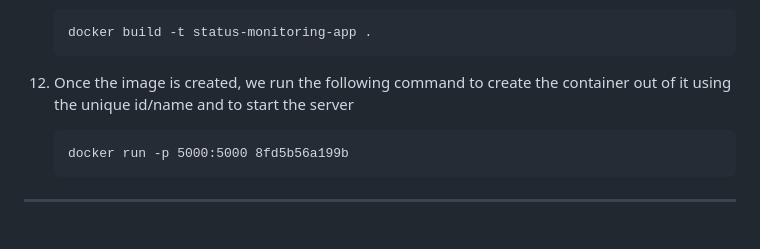
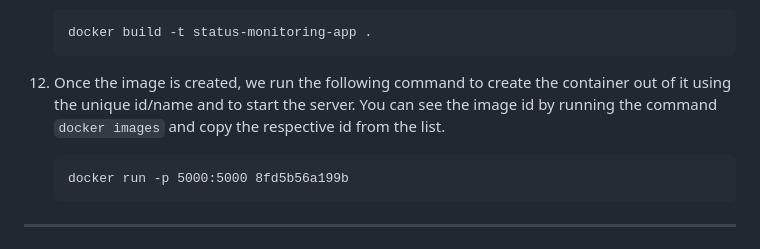
Before and after one commit to the-neelguy/Cloud-Native-Monitoring, a Markdown page: README.md, the part around the change. Drawn GitHub-style.

````diff
--- a/README.md
+++ b/README.md
@@ -68,7 +68,7 @@
     docker build -t status-monitoring-app .
     ```
 
-13. Once the image is created, we run the following command to create the container out of it using the unique id/name and to start the server
+13. Once the image is created, we run the following command to create the container out of it using the unique id/name and to start the server. You can see the image id by running the command ``` docker images ``` and copy the respective id from the list.
 
     ```
     docker run -p 5000:5000 8fd5b56a199b
````
